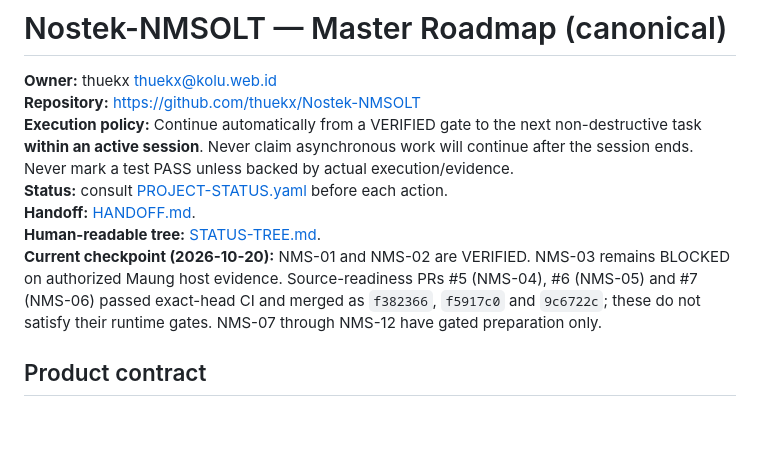
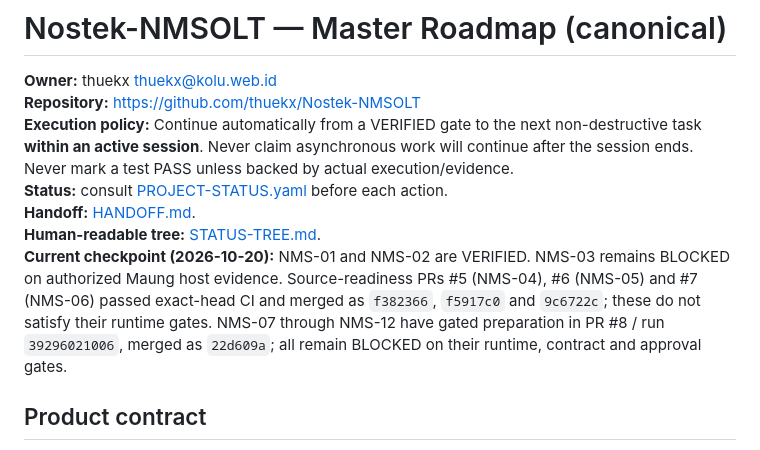
Before and after one commit to thuekx/Nostek-NMSOLT, a Markdown page: docs/nostek/ROADMAP.md, the part around the change. Rendered like a GitHub page; blank space fills up the shorter version.

Commit message:
docs: cite NMS-07 through NMS-12 readiness merge

```diff
--- a/docs/nostek/ROADMAP.md
+++ b/docs/nostek/ROADMAP.md
@@ -6,7 +6,7 @@
 **Status:** consult [PROJECT-STATUS.yaml](PROJECT-STATUS.yaml) before each action.
 **Handoff:** [HANDOFF.md](HANDOFF.md).
 **Human-readable tree:** [STATUS-TREE.md](STATUS-TREE.md).
-**Current checkpoint (2026-10-20):** NMS-01 and NMS-02 are VERIFIED. NMS-03 remains BLOCKED on authorized Maung host evidence. Source-readiness PRs #5 (NMS-04), #6 (NMS-05) and #7 (NMS-06) passed exact-head CI and merged as `f382366`, `f5917c0` and `9c6722c`; these do not satisfy their runtime gates. NMS-07 through NMS-12 have gated preparation only.
+**Current checkpoint (2026-10-20):** NMS-01 and NMS-02 are VERIFIED. NMS-03 remains BLOCKED on authorized Maung host evidence. Source-readiness PRs #5 (NMS-04), #6 (NMS-05) and #7 (NMS-06) passed exact-head CI and merged as `f382366`, `f5917c0` and `9c6722c`; these do not satisfy their runtime gates. NMS-07 through NMS-12 have gated preparation in PR #8 / run `39296021006`, merged as `22d609a`; all remain BLOCKED on their runtime, contract and approval gates.
 
 ## Product contract
 
```
